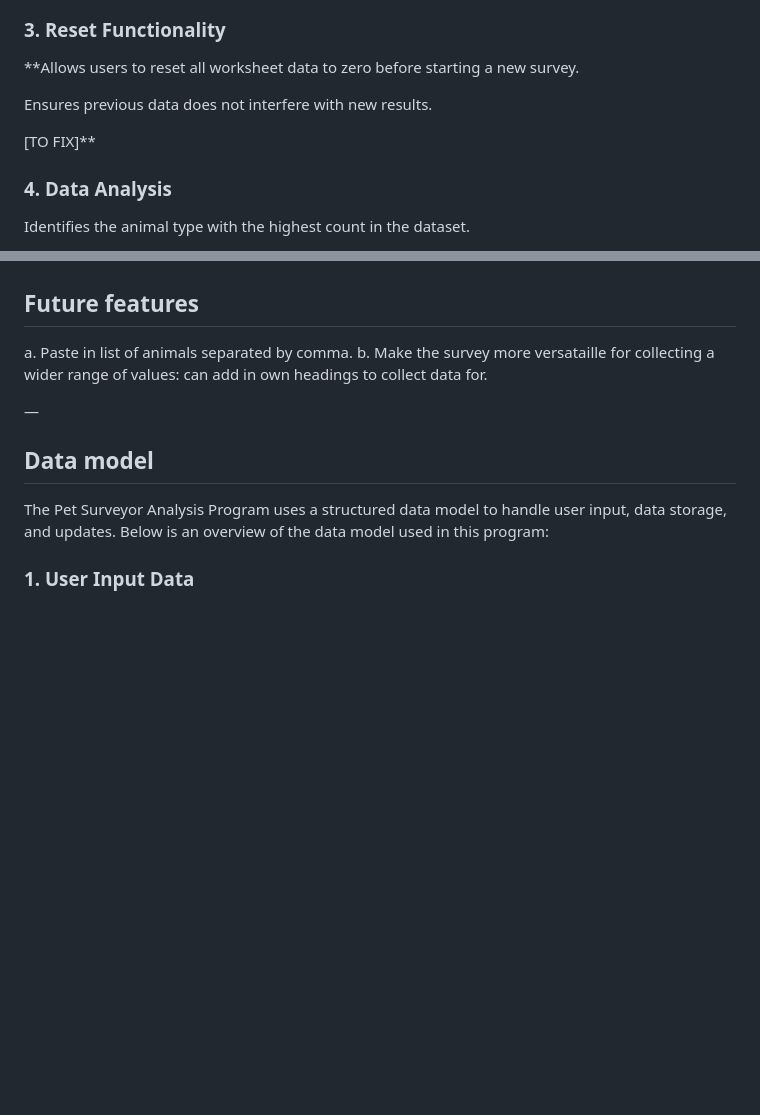
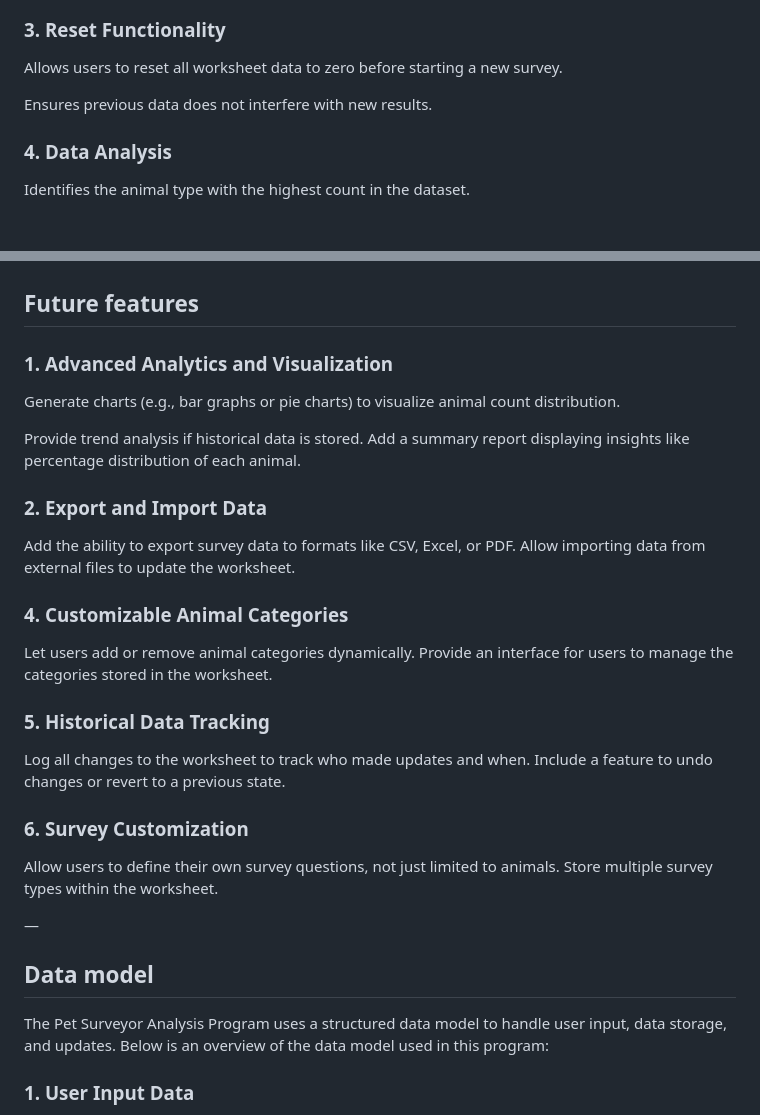
Before and after one commit to JedDizon/pet-survey-analysis-project3, a Markdown page: README.md, 2 parts joined by grey strips. GitHub-like rendering; blank space fills up the shorter version.

Commit message:
README update future features

```diff
--- a/README.md
+++ b/README.md
@@ -61,11 +61,11 @@ Handles both new data entry and existing data updates without duplications.
 ![Google Sheets Integration](/assets/images/petsurveyanalysis-petsurvey-analysis-worksheet.png)
 
 ### 3. Reset Functionality
-**Allows users to reset all worksheet data to zero before starting a new survey.
+Allows users to reset all worksheet data to zero before starting a new survey.
 
 Ensures previous data does not interfere with new results.
 
-[TO FIX]**
+
 
 ### 4. Data Analysis
 Identifies the animal type with the highest count in the dataset.
@@ -102,8 +102,27 @@ Supports a variety of predefined animal categories, including:
 
 ## Future features
 
-a. Paste in list of animals separated by comma.
-b. Make the survey more versataille for collecting a wider range of values: can add in own headings to collect data for.
+### 1. Advanced Analytics and Visualization
+Generate charts (e.g., bar graphs or pie charts) to visualize animal count distribution.
+
+Provide trend analysis if historical data is stored.
+Add a summary report displaying insights like percentage distribution of each animal.
+
+### 2. Export and Import Data
+Add the ability to export survey data to formats like CSV, Excel, or PDF.
+Allow importing data from external files to update the worksheet.
+
+### 4. Customizable Animal Categories
+Let users add or remove animal categories dynamically.
+Provide an interface for users to manage the categories stored in the worksheet.
+
+### 5. Historical Data Tracking
+Log all changes to the worksheet to track who made updates and when.
+Include a feature to undo changes or revert to a previous state.
+
+### 6. Survey Customization
+Allow users to define their own survey questions, not just limited to animals.
+Store multiple survey types within the worksheet.
 
 —
 
```
